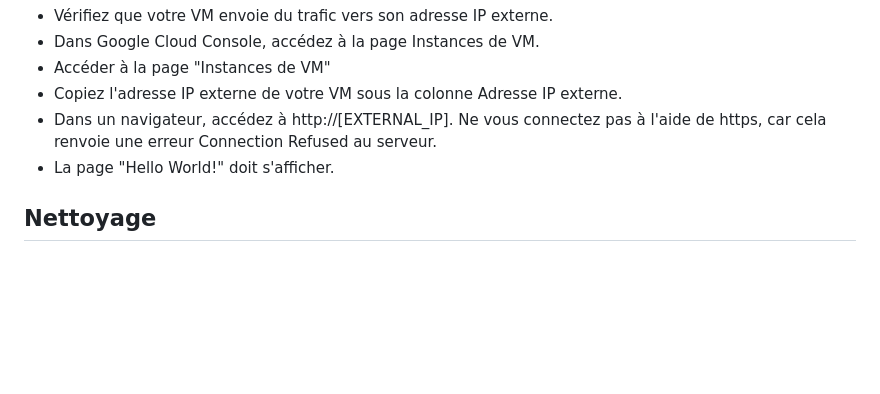
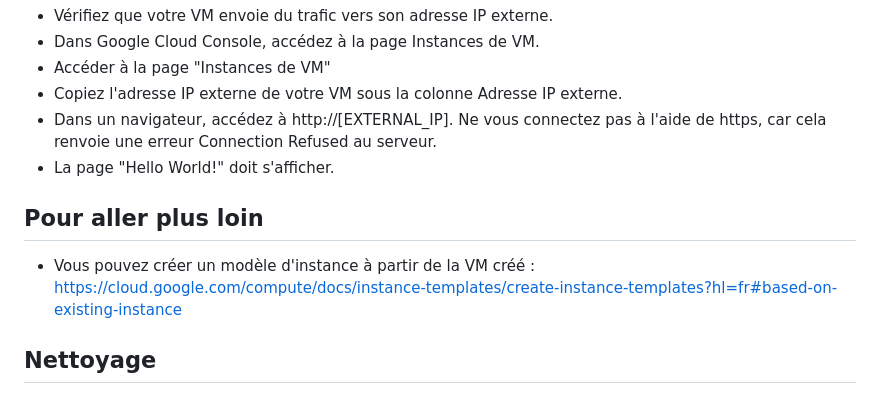
Before and after one commit to vanessakovalsky/gcp-training, a Markdown page: creer-vm-linux-avec-apache.md, the part around the change. GitHub-like rendering; blank space fills up the shorter version.

```diff
--- a/creer-vm-linux-avec-apache.md
+++ b/creer-vm-linux-avec-apache.md
@@ -59,6 +59,11 @@ echo '<!doctype html><html><body><h1>Hello World!</h1></body></html>' | sudo tee
 * Dans un navigateur, accédez à http://[EXTERNAL_IP]. Ne vous connectez pas à l'aide de https, car cela renvoie une erreur Connection Refused au serveur.
 * La page "Hello World!" doit s'afficher.
 
+## Pour aller plus loin
+
+* Vous pouvez créer un modèle d'instance à partir de la VM créé : https://cloud.google.com/compute/docs/instance-templates/create-instance-templates?hl=fr#based-on-existing-instance
+
+
 ## Nettoyage
 
 Pour éviter que les ressources utilisées sur cette page soient facturées sur votre compte Google Cloud, procédez comme suit :
```
